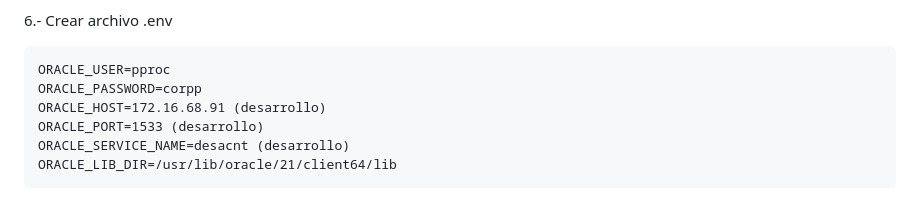
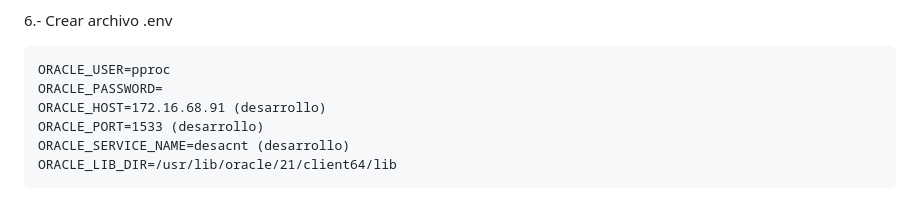
Before and after one commit to elSebee/CMDB-TelSur, a Markdown page: README.md, the part around the change. GitHub-like rendering.

````diff
--- a/README.md
+++ b/README.md
@@ -31,7 +31,7 @@ La aplicación, al ser CRUD, permite la gestión de información dentro de la CM
 6.- Crear archivo .env
 ```
 ORACLE_USER=pproc
-ORACLE_PASSWORD=corpp
+ORACLE_PASSWORD=
 ORACLE_HOST=172.16.68.91 (desarrollo)
 ORACLE_PORT=1533 (desarrollo)
 ORACLE_SERVICE_NAME=desacnt (desarrollo)
````
